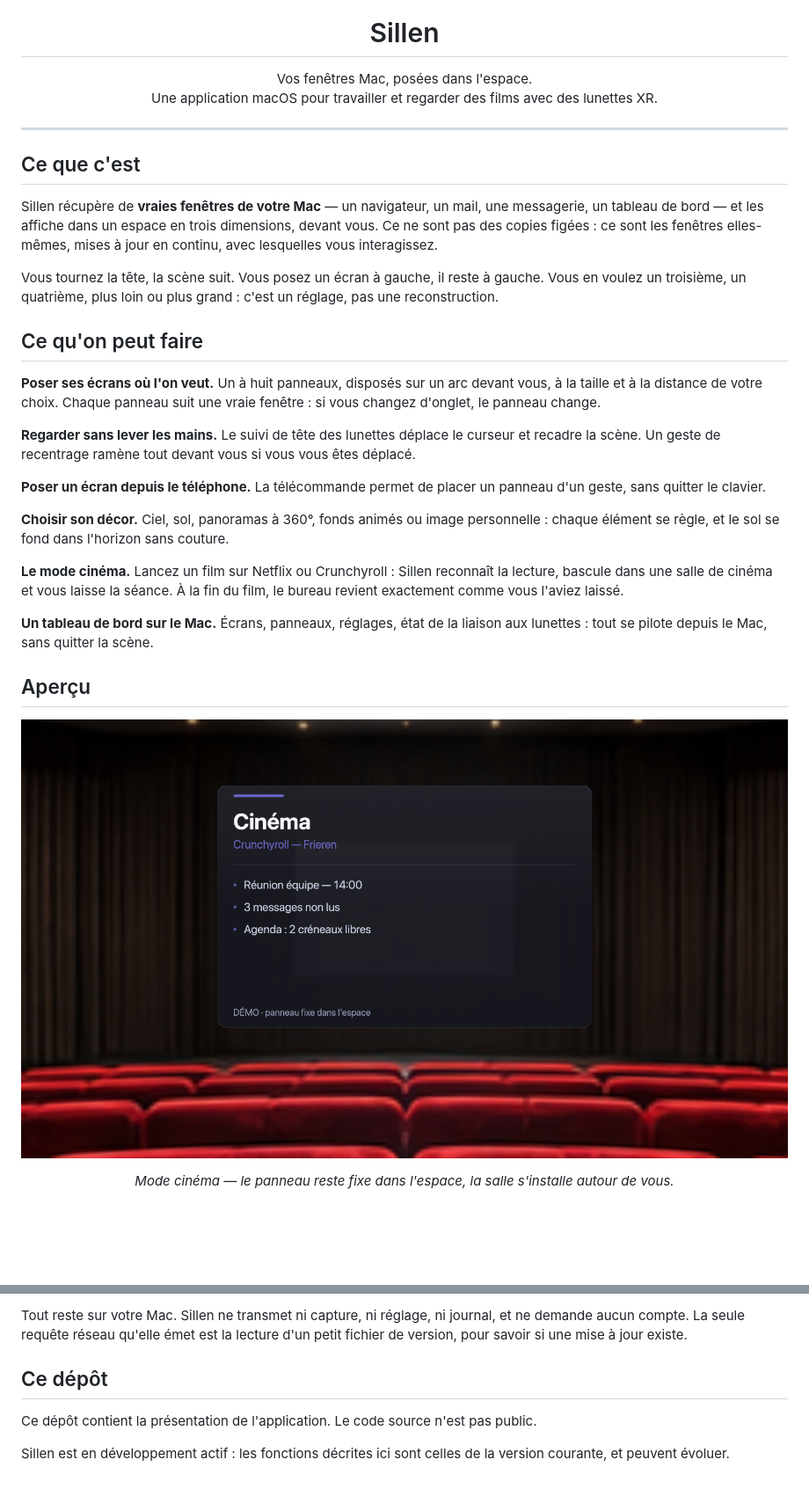
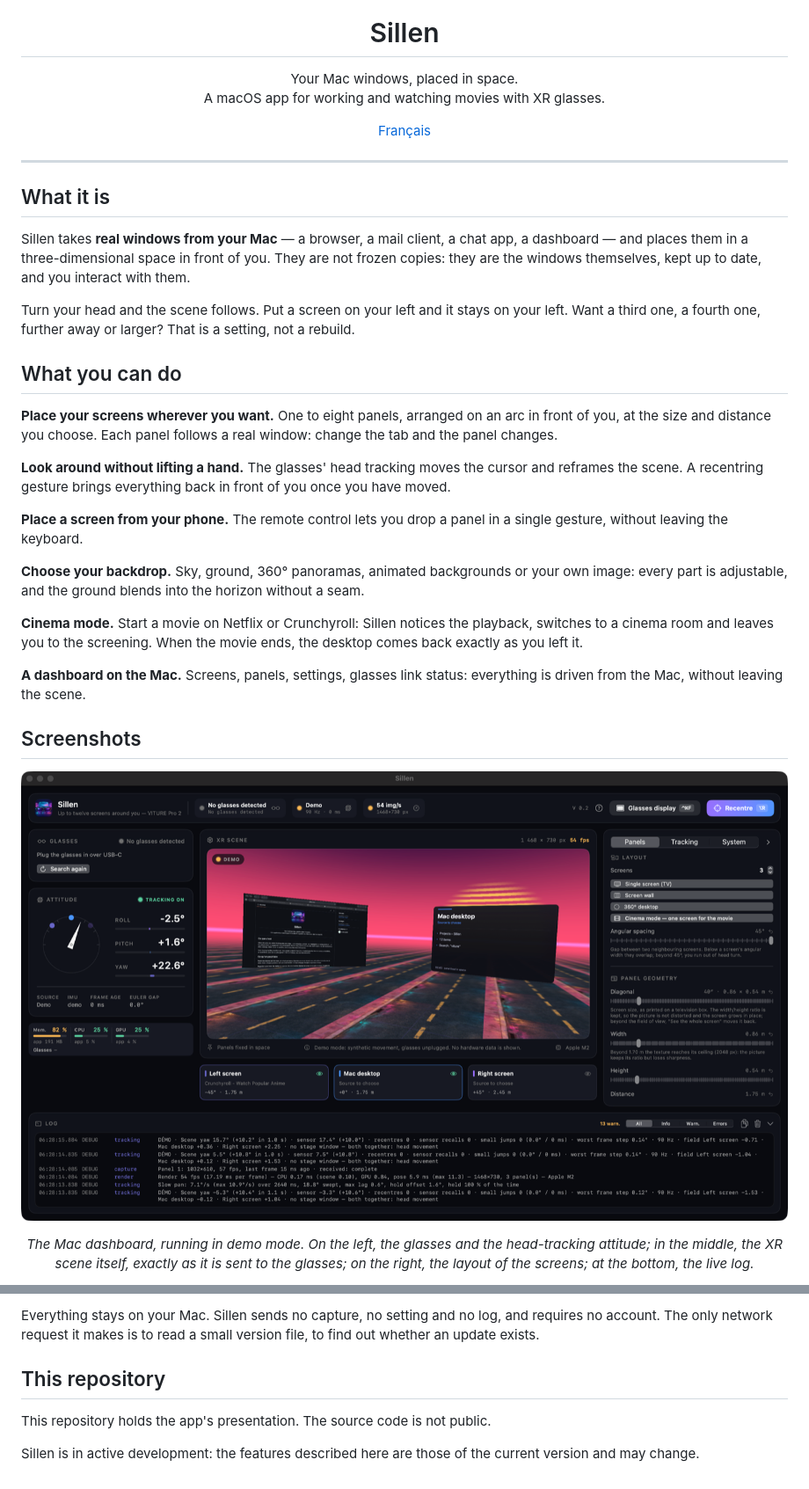
Before and after one commit to crashcool69/Sillen, a Markdown page: README.md, 2 parts joined by grey strips. Shown at 88% size. Drawn GitHub-style; pictures changed too: images/interface.png (added); blank space fills up the shorter version.

Commit message:
Version anglaise du README et capture du tableau de bord

```diff
--- a/README.md
+++ b/README.md
@@ -5,56 +5,62 @@
 <h1 align="center">Sillen</h1>
 
 <p align="center">
-  Vos fenêtres Mac, posées dans l'espace.<br>
-  Une application macOS pour travailler et regarder des films avec des lunettes XR.
+  Your Mac windows, placed in space.<br>
+  A macOS app for working and watching movies with XR glasses.
+</p>
+
+<p align="center">
+  <a href="README.fr.md">Français</a>
 </p>
 
 ---
 
-## Ce que c'est
+## What it is
 
-Sillen récupère de **vraies fenêtres de votre Mac** — un navigateur, un mail, une
-messagerie, un tableau de bord — et les affiche dans un espace en trois
-dimensions, devant vous. Ce ne sont pas des copies figées : ce sont les fenêtres
-elles-mêmes, mises à jour en continu, avec lesquelles vous interagissez.
+Sillen takes **real windows from your Mac** — a browser, a mail client, a chat
+app, a dashboard — and places them in a three-dimensional space in front of you.
+They are not frozen copies: they are the windows themselves, kept up to date,
+and you interact with them.
 
-Vous tournez la tête, la scène suit. Vous posez un écran à gauche, il reste à
-gauche. Vous en voulez un troisième, un quatrième, plus loin ou plus grand :
-c'est un réglage, pas une reconstruction.
+Turn your head and the scene follows. Put a screen on your left and it stays on
+your left. Want a third one, a fourth one, further away or larger? That is a
+setting, not a rebuild.
 
-## Ce qu'on peut faire
+## What you can do
 
-**Poser ses écrans où l'on veut.** Un à huit panneaux, disposés sur un arc
-devant vous, à la taille et à la distance de votre choix. Chaque panneau suit une
-vraie fenêtre : si vous changez d'onglet, le panneau change.
+**Place your screens wherever you want.** One to eight panels, arranged on an
+arc in front of you, at the size and distance you choose. Each panel follows a
+real window: change the tab and the panel changes.
 
-**Regarder sans lever les mains.** Le suivi de tête des lunettes déplace le
-curseur et recadre la scène. Un geste de recentrage ramène tout devant vous si
-vous vous êtes déplacé.
+**Look around without lifting a hand.** The glasses' head tracking moves the
+cursor and reframes the scene. A recentring gesture brings everything back in
+front of you once you have moved.
 
-**Poser un écran depuis le téléphone.** La télécommande permet de placer un
-panneau d'un geste, sans quitter le clavier.
+**Place a screen from your phone.** The remote control lets you drop a panel in
+a single gesture, without leaving the keyboard.
 
-**Choisir son décor.** Ciel, sol, panoramas à 360°, fonds animés ou image
-personnelle : chaque élément se règle, et le sol se fond dans l'horizon sans
-couture.
+**Choose your backdrop.** Sky, ground, 360° panoramas, animated backgrounds or
+your own image: every part is adjustable, and the ground blends into the horizon
+without a seam.
 
-**Le mode cinéma.** Lancez un film sur Netflix ou Crunchyroll : Sillen reconnaît
-la lecture, bascule dans une salle de cinéma et vous laisse la séance. À la fin
-du film, le bureau revient exactement comme vous l'aviez laissé.
+**Cinema mode.** Start a movie on Netflix or Crunchyroll: Sillen notices the
+playback, switches to a cinema room and leaves you to the screening. When the
+movie ends, the desktop comes back exactly as you left it.
 
-**Un tableau de bord sur le Mac.** Écrans, panneaux, réglages, état de la
-liaison aux lunettes : tout se pilote depuis le Mac, sans quitter la scène.
+**A dashboard on the Mac.** Screens, panels, settings, glasses link status:
+everything is driven from the Mac, without leaving the scene.
 
-## Aperçu
+## Screenshots
 
 <p align="center">
-  <img src="images/cinema-1.png" alt="Sillen en mode cinéma : un panneau posé devant la scène">
+  <img src="images/interface.png" alt="Sillen dashboard: glasses status, XR scene, panel settings and live log">
 </p>
 
 <p align="center">
-  <em>Mode cinéma — le panneau reste fixe dans l'espace, la salle s'installe
-  autour de vous.</em>
+  <em>The Mac dashboard, running in demo mode. On the left, the glasses and the
+  head-tracking attitude; in the middle, the XR scene itself, exactly as it is
+  sent to the glasses; on the right, the layout of the screens; at the bottom,
+  the live log.</em>
 </p>
 
 <p align="center">
@@ -107,12 +122,11 @@ d'ouvrir la page de téléchargement : rien ne s'installe sans votre geste.
 
-Tout reste sur votre Mac. Sillen ne transmet ni capture, ni réglage, ni journal,
-et ne demande aucun compte. La seule requête réseau qu'elle émet est la lecture
-d'un petit fichier de version, pour savoir si une mise à jour existe.
+Everything stays on your Mac. Sillen sends no capture, no setting and no log,
+and requires no account. The only network request it makes is to read a small
+version file, to find out whether an update exists.
 
-## Ce dépôt
+## This repository
 
-Ce dépôt contient la présentation de l'application. Le code source n'est pas
-public.
+This repository holds the app's presentation. The source code is not public.
 
-Sillen est en développement actif : les fonctions décrites ici sont celles de la
-version courante, et peuvent évoluer.
+Sillen is in active development: the features described here are those of the
+current version and may change.
```
Also changed, not shown: other parts of README.md (+41 -32 lines), README.fr.md (added, +133 -0 lines).
